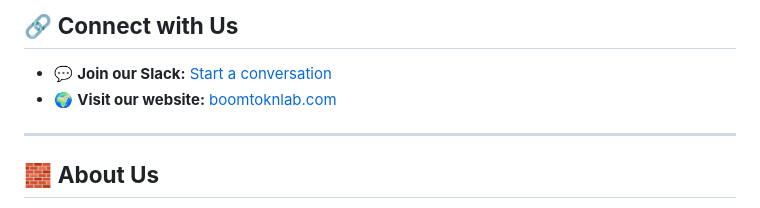
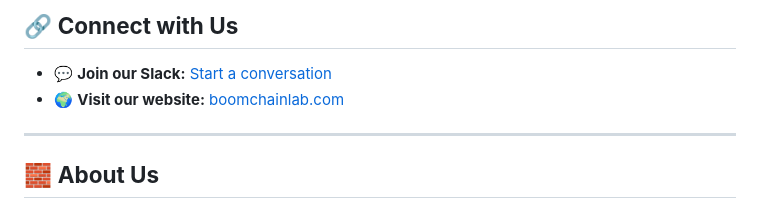
Before and after one commit to Boomtoknlab/.github, a Markdown page: README.md, the part around the change. Rendered like a GitHub page.

```diff
--- a/README.md
+++ b/README.md
@@ -12,7 +12,7 @@
 ## 🔗 **Connect with Us**
 
 - 💬 **Join our Slack:** [Start a conversation](https://join.slack.com/shareDM/zt-319wq2rc5-Z_R~khwIplIzSH9pZZUwNg)
-- 🌍 **Visit our website:** [boomtoknlab.com](https://boomtoknlab.com)
+- 🌍 **Visit our website:** [boomchainlab.com](https://boomchainlab.com)
 
 ---
 
```
